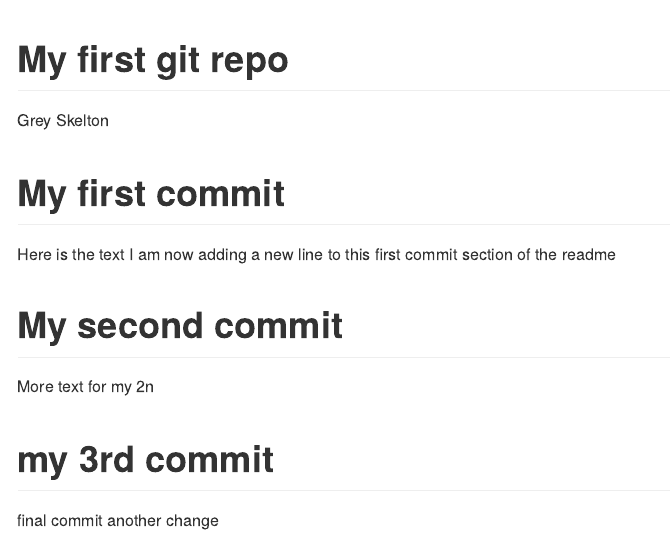
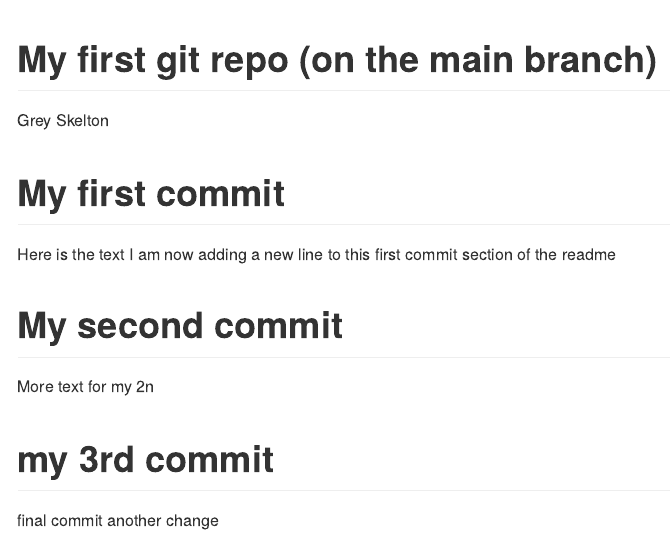
Before and after one commit to greySkelton/info550-test-repo, an R Markdown document (readme.rmd): the page in a window 1100 px wide, from its top. Rendered offline with R 4.5, knitr and Pandoc, with nearby package versions.

Commit message:
changed title of readme to reflect main branch

```diff
--- a/readme.rmd
+++ b/readme.rmd
@@ -1,5 +1,5 @@
 ---
-title: My first git repo
+title: My first git repo (on the main branch)
 author: Grey Skelton
 output: github_document
 ---
```
